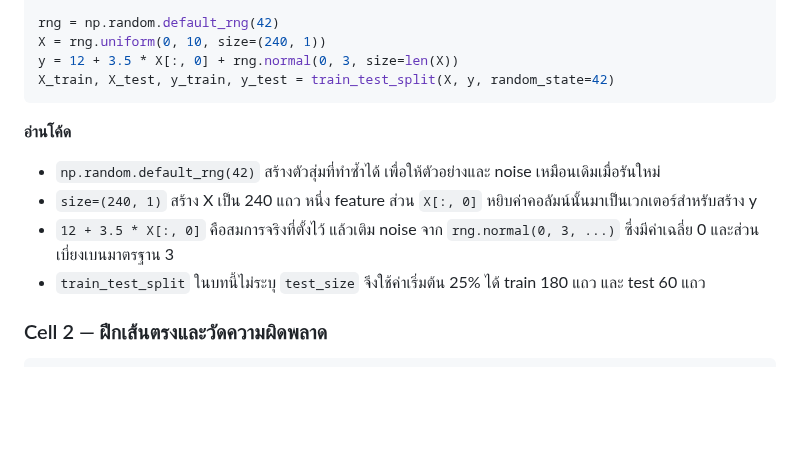
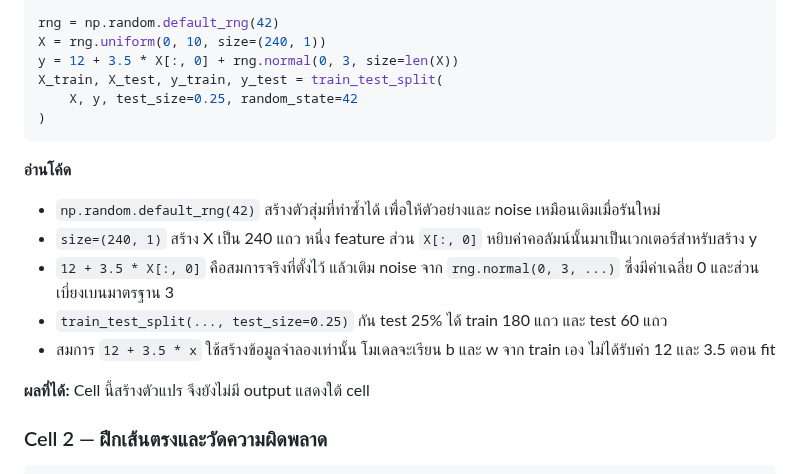
Before and after one commit to KOPE-SOLUTION/machine-learning, a Markdown page: lessons/05-linear-regression/README.md, the part around one of its changes. Rendered like a GitHub page; blank space fills up the shorter version.

````diff
--- a/lessons/05-linear-regression/README.md
+++ b/lessons/05-linear-regression/README.md
@@ -63,7 +70,9 @@ from sklearn.model_selection import train_test_split
 rng = np.random.default_rng(42)
 X = rng.uniform(0, 10, size=(240, 1))
 y = 12 + 3.5 * X[:, 0] + rng.normal(0, 3, size=len(X))
-X_train, X_test, y_train, y_test = train_test_split(X, y, random_state=42)
+X_train, X_test, y_train, y_test = train_test_split(
+    X, y, test_size=0.25, random_state=42
+)
 ```
 
 **อ่านโค้ด**
@@ -71,7 +80,10 @@ X_train, X_test, y_train, y_test = train_test_split(X, y, random_state=42)
 - `np.random.default_rng(42)` สร้างตัวสุ่มที่ทำซ้ำได้ เพื่อให้ตัวอย่างและ noise เหมือนเดิมเมื่อรันใหม่
 - `size=(240, 1)` สร้าง X เป็น 240 แถว หนึ่ง feature ส่วน `X[:, 0]` หยิบค่าคอลัมน์นั้นมาเป็นเวกเตอร์สำหรับสร้าง y
 - `12 + 3.5 * X[:, 0]` คือสมการจริงที่ตั้งไว้ แล้วเติม noise จาก `rng.normal(0, 3, ...)` ซึ่งมีค่าเฉลี่ย 0 และส่วนเบี่ยงเบนมาตรฐาน 3
-- `train_test_split` ในบทนี้ไม่ระบุ `test_size` จึงใช้ค่าเริ่มต้น 25% ได้ train 180 แถว และ test 60 แถว
+- `train_test_split(..., test_size=0.25)` กัน test 25% ได้ train 180 แถว และ test 60 แถว
+- สมการ `12 + 3.5 * x` ใช้สร้างข้อมูลจำลองเท่านั้น โมเดลจะเรียน b และ w จาก train เอง ไม่ได้รับค่า 12 และ 3.5 ตอน fit
+
+**ผลที่ได้:** Cell นี้สร้างตัวแปร จึงยังไม่มี output แสดงใต้ cell
 
 ### Cell 2 — ฝึกเส้นตรงและวัดความผิดพลาด
 
````
Also changed, not shown: other parts of lessons/05-linear-regression/README.md (+51 -22 lines), assets/figures/05-linear-regression-regression.png, assets/figures/05-linear-regression-residual-explained.png (added), 4 other files.
